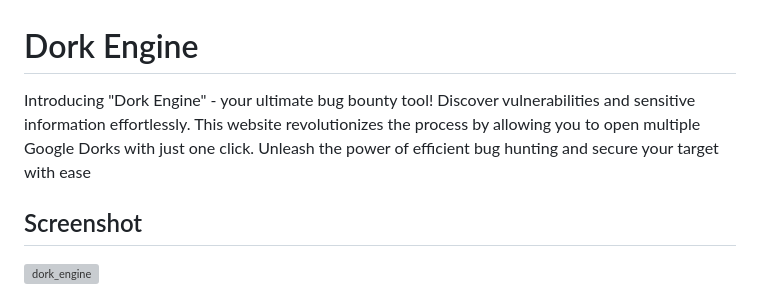
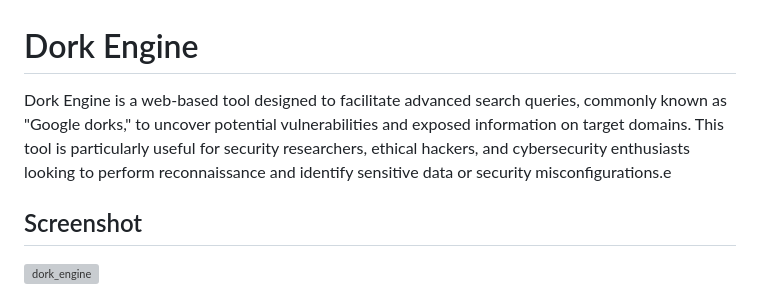
Before and after one commit to dorkengine/dorkengine.github.io, a Markdown page: README.md, the part around the change. Drawn GitHub-style; grey boxes are pictures that could not be loaded.

```diff
--- a/README.md
+++ b/README.md
@@ -1,6 +1,6 @@
 # Dork Engine
 
-Introducing "Dork Engine" - your ultimate bug bounty tool! Discover vulnerabilities and sensitive information effortlessly. This website revolutionizes the process by allowing you to open multiple Google Dorks with just one click. Unleash the power of efficient bug hunting and secure your target with ease
+Dork Engine is a web-based tool designed to facilitate advanced search queries, commonly known as "Google dorks," to uncover potential vulnerabilities and exposed information on target domains. This tool is particularly useful for security researchers, ethical hackers, and cybersecurity enthusiasts looking to perform reconnaissance and identify sensitive data or security misconfigurations.e
 
 ## Screenshot
 
```
